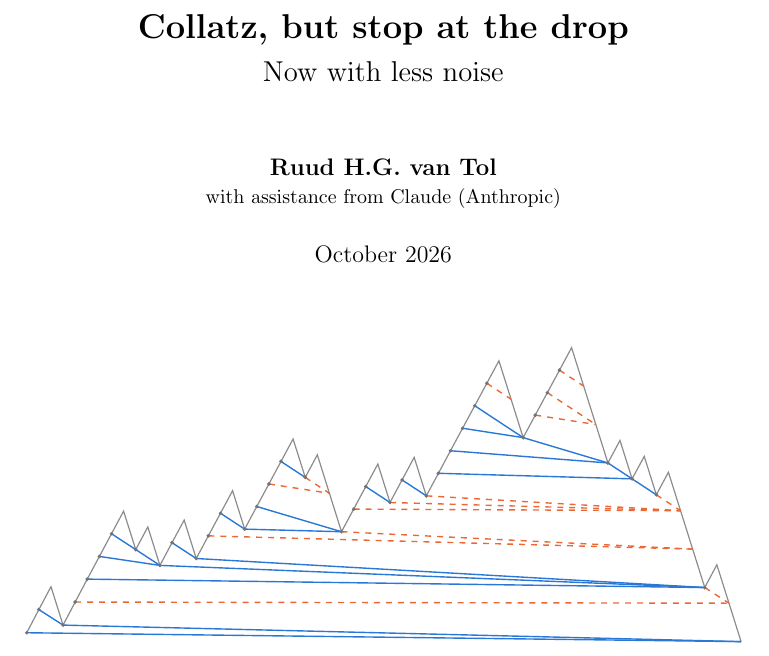
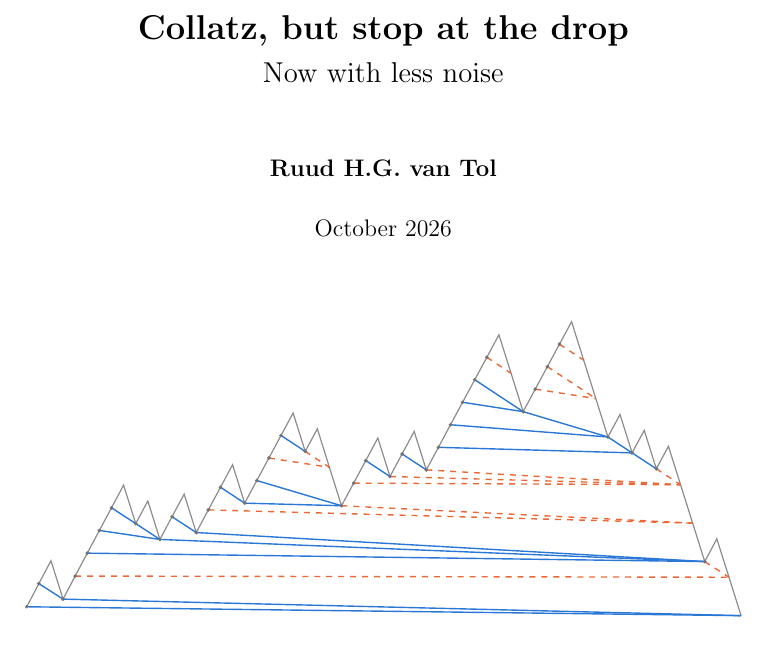
Before and after one commit to druud/Collatz-but-stop-at-the-drop, a LaTeX document (src/R_collatz_stop_at_the_drop_1.tex): part of page 1 of 22, cut so that both start at the same text. Compiled offline with pdfLaTeX.

Commit message:
Paper 1: AI assistance off the title page, as in paper 2
"How to read this paper" already names it. Still 22 pages. Docs,
CHANGES.md.

Co-Authored-By: Claude Opus 5.5 <noreply@anthropic.com>

```diff
--- a/src/R_collatz_stop_at_the_drop_1.tex
+++ b/src/R_collatz_stop_at_the_drop_1.tex
@@ -559,7 +559,7 @@
 
 \title{\textbf{Collatz, but stop at the drop}\\[0.5ex]
   \Large Now with less noise}
-\author{\textbf{Ruud H.G. van Tol} \\ \small with assistance from Claude (Anthropic)}
+\author{\textbf{Ruud H.G. van Tol}}
 \date{October 2026\\[8ex]
   \begin{tikzpicture}[scale=0.9]\dropchordsXXVII\end{tikzpicture}}
 
```
Also changed, not shown: CHANGES.md (+2 -0 lines), R_collatz_stop_at_the_drop_1.pdf.
